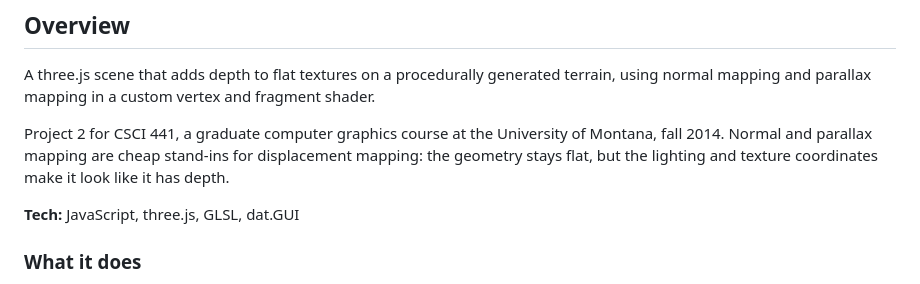
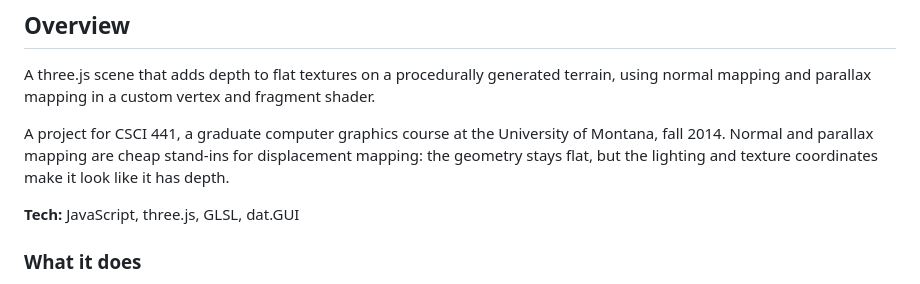
Before and after one commit to angiebrr/um-csci441-parallax-mapping-threejs, a Markdown page: README.md, the part around the change. GitHub-like rendering.

Commit message:
Revise project description in README
Updated project description for clarity.

```diff
--- a/README.md
+++ b/README.md
@@ -15,7 +15,7 @@
 
 A three.js scene that adds depth to flat textures on a procedurally generated terrain, using normal mapping and parallax mapping in a custom vertex and fragment shader.
 
-Project 2 for CSCI 441, a graduate computer graphics course at the University of Montana, fall 2014. Normal and parallax mapping are cheap stand-ins for displacement mapping: the geometry stays flat, but the lighting and texture coordinates make it look like it has depth.
+A project for CSCI 441, a graduate computer graphics course at the University of Montana, fall 2014. Normal and parallax mapping are cheap stand-ins for displacement mapping: the geometry stays flat, but the lighting and texture coordinates make it look like it has depth.
 
 **Tech:** JavaScript, three.js, GLSL, dat.GUI
 
```
